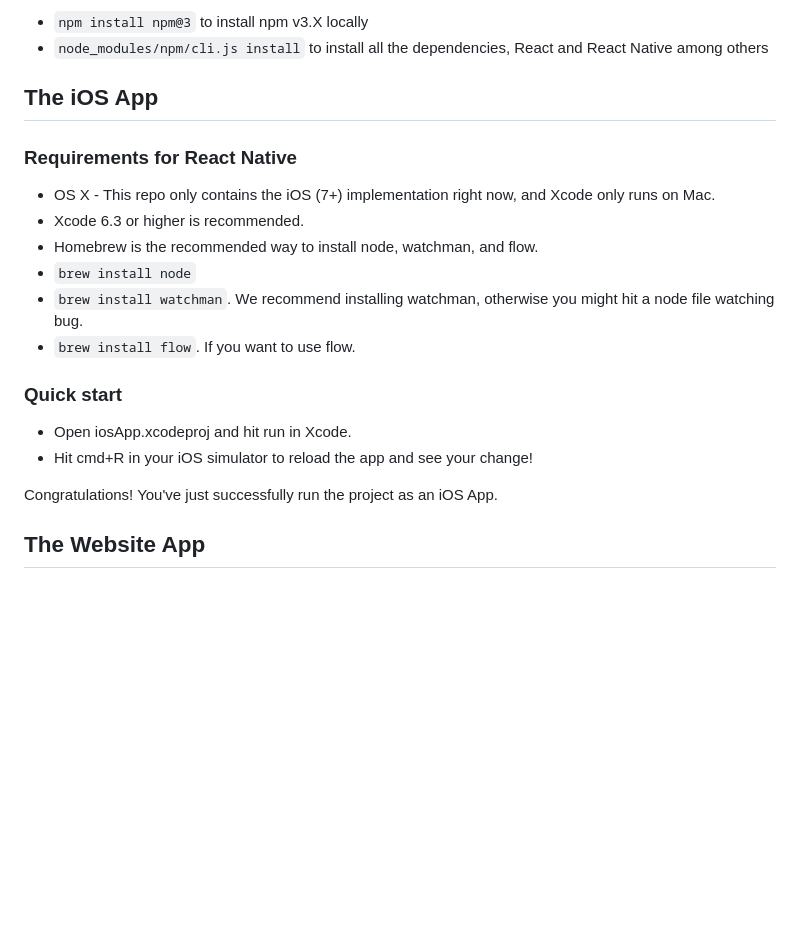
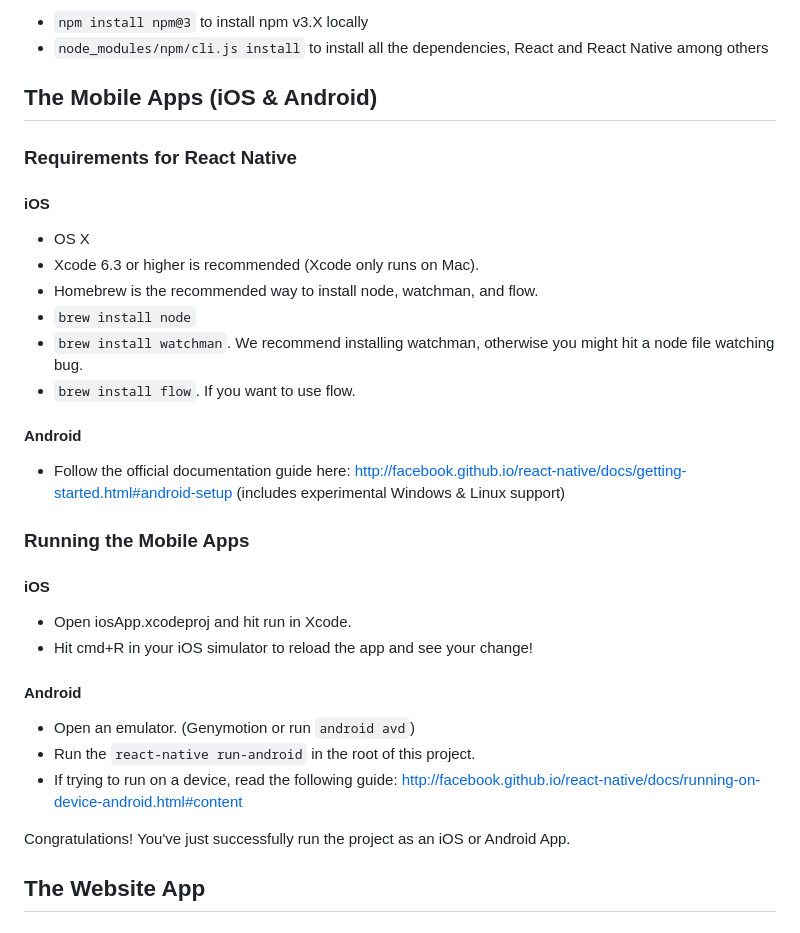
Before and after one commit to golddream0129-ux/react-native-nw-react-calculator, a Markdown page: README.md, the part around one of its changes. Drawn GitHub-style; blank space fills up the shorter version.

```diff
--- a/README.md
+++ b/README.md
@@ -102,23 +106,37 @@ React-native and the first versions of npm v3 did not cooperate well together. T
 - `npm install npm@3` to install npm v3.X locally
 - `node_modules/npm/cli.js install` to install all the dependencies, React and React Native among others
 
-## The iOS App
+## The Mobile Apps (iOS & Android)
 
 ### Requirements for React Native
 
-- OS X - This repo only contains the iOS (7+) implementation right now, and Xcode only runs on Mac.
-- Xcode 6.3 or higher is recommended.
+#### iOS
+
+- OS X
+- Xcode 6.3 or higher is recommended (Xcode only runs on Mac).
 - Homebrew is the recommended way to install node, watchman, and flow.
 - `brew install node`
 - `brew install watchman`. We recommend installing watchman, otherwise you might hit a node file watching bug.
 - `brew install flow`. If you want to use flow.
 
-### Quick start
+#### Android
+
+- Follow the official documentation guide here: http://facebook.github.io/react-native/docs/getting-started.html#android-setup (includes experimental Windows & Linux support)
+
+### Running the Mobile Apps
+
+#### iOS
 
 - Open iosApp.xcodeproj and hit run in Xcode.
 - Hit cmd+R in your iOS simulator to reload the app and see your change!
 
-Congratulations! You've just successfully run the project as an iOS App.
+#### Android
+
+- Open an emulator. (Genymotion or run `android avd`)
+- Run the `react-native run-android` in the root of this project.
+- If trying to run on a device, read the following guide: http://facebook.github.io/react-native/docs/running-on-device-android.html#content
+
+Congratulations! You've just successfully run the project as an iOS or Android App.
 
 ## The Website App
 
```
Also changed, not shown: other parts of README.md (+15 -11 lines), images/mobile-app.png (deleted), images/mobile-apps.png (added).
